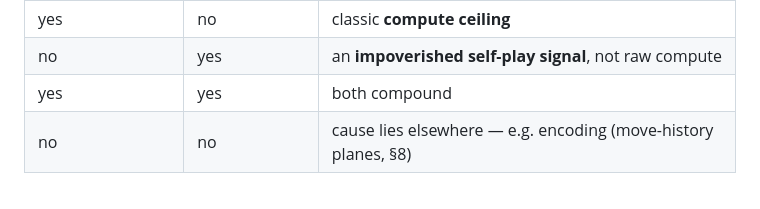
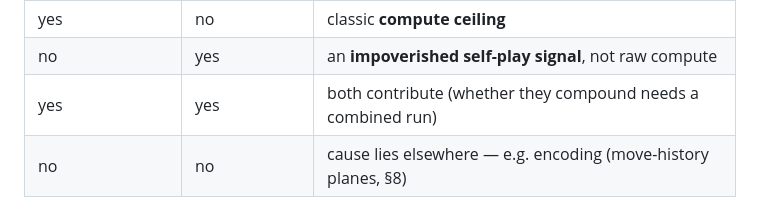
Before and after one commit to Danny-397/RL-Chess-Engine, a Markdown page: docs/technical-report.md, the part around the change. Drawn GitHub-style.

```diff
--- a/docs/technical-report.md
+++ b/docs/technical-report.md
@@ -342,7 +342,7 @@ moves the metrics *distinguishes the cause*, rather than assuming it:
 |---|---|---|
 | yes | no | classic **compute ceiling** |
 | no | yes | an **impoverished self-play signal**, not raw compute |
-| yes | yes | both compound |
+| yes | yes | both contribute (whether they compound needs a combined run) |
 | no | no | cause lies elsewhere — e.g. encoding (move-history planes, §8) |
 
 **This run lands on the `yes | yes` row:** compute helped (A) *and* the self-play
```
Also changed, not shown: README.md (+2 -1 lines), docs/experiment-results.md (+3 -2 lines).
